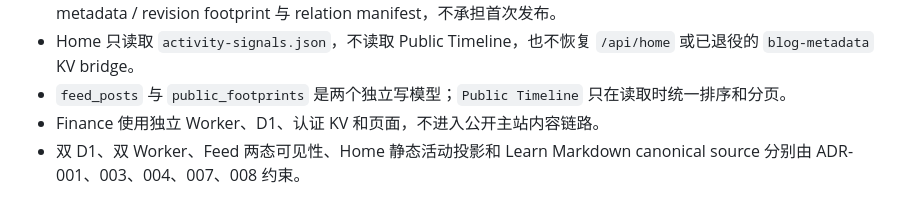
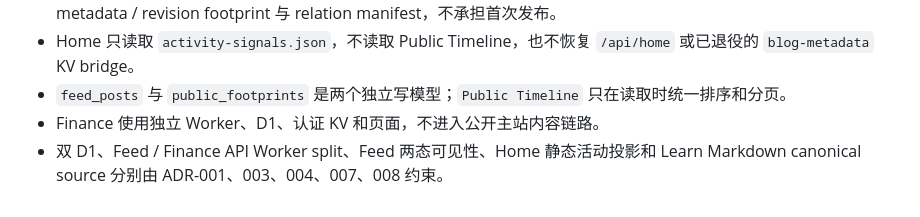
Before and after one commit to muxia51821/catstarry.xyz, a Markdown page: docs/architecture.md, the part around one of its changes. GitHub-like rendering.

Commit message:
docs: tighten current architecture wording

```diff
--- a/docs/architecture.md
+++ b/docs/architecture.md
@@ -243,4 +243,4 @@ Finance 使用独立 FINANCE_AUTH_KV 和独立 cookie，不与主站 session 共
 - Home 只读取 `activity-signals.json`，不读取 Public Timeline，也不恢复 `/api/home` 或已退役的 `blog-metadata` KV bridge。
 - `feed_posts` 与 `public_footprints` 是两个独立写模型；`Public Timeline` 只在读取时统一排序和分页。
 - Finance 使用独立 Worker、D1、认证 KV 和页面，不进入公开主站内容链路。
-- 双 D1、双 Worker、Feed 两态可见性、Home 静态活动投影和 Learn Markdown canonical source 分别由 ADR-001、003、004、007、008 约束。
+- 双 D1、Feed / Finance API Worker split、Feed 两态可见性、Home 静态活动投影和 Learn Markdown canonical source 分别由 ADR-001、003、004、007、008 约束。
```
Also changed, not shown: other parts of docs/architecture.md (+1 -1 lines).
